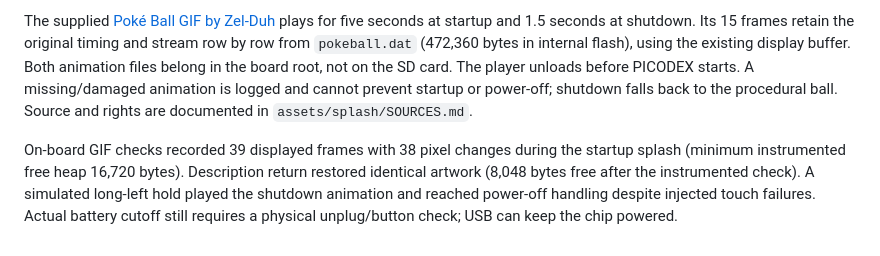
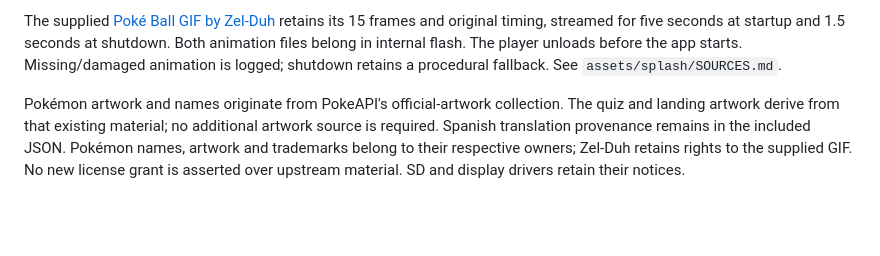
Before and after one commit to persanz/waveshare-picodex, a Markdown page: README.md, the part around one of its changes. GitHub-like rendering; blank space fills up the shorter version.

```diff
--- a/README.md
+++ b/README.md
@@ -144,16 +192,13 @@ trademarks belong to their respective owners.
 
 The supplied [Poké Ball GIF by Zel-Duh](https://www.deviantart.com/zel-duh/art/Pokeball-349366267)
-plays for five seconds at startup and 1.5 seconds at shutdown. Its 15 frames retain
-the original timing and stream row by row from `pokeball.dat` (472,360 bytes in
-internal flash), using the existing display buffer. Both animation files belong
-in the board root, not on the SD card. The player unloads before PICODEX starts.
-A missing/damaged animation is logged and cannot prevent startup or power-off;
-shutdown falls back to the procedural ball. Source and rights are documented in
-`assets/splash/SOURCES.md`.
+retains its 15 frames and original timing, streamed for five seconds at startup
+and 1.5 seconds at shutdown. Both animation files belong in internal flash.
+The player unloads before the app starts. Missing/damaged animation is logged;
+shutdown retains a procedural fallback. See `assets/splash/SOURCES.md`.
 
-On-board GIF checks recorded 39 displayed frames with 38 pixel changes during
-the startup splash (minimum instrumented free heap 16,720 bytes). Description
-return restored identical artwork (8,048 bytes free after the instrumented
-check). A simulated long-left hold played the shutdown animation and reached
-power-off handling despite injected touch failures. Actual battery cutoff still
-requires a physical unplug/button check; USB can keep the chip powered.
+Pokémon artwork and names originate from PokeAPI's official-artwork collection.
+The quiz and landing artwork derive from that existing material; no additional
+artwork source is required. Spanish translation provenance remains in the
+included JSON. Pokémon names, artwork and trademarks belong to their respective
+owners; Zel-Duh retains rights to the supplied GIF. No new license grant is
+asserted over upstream material. SD and display drivers retain their notices.
```
Also changed, not shown: other parts of README.md (+142 -94 lines), assets/quiz/landing-preview.png (added), assets/quiz/silhouette-preview.png (added), 14 other files.
